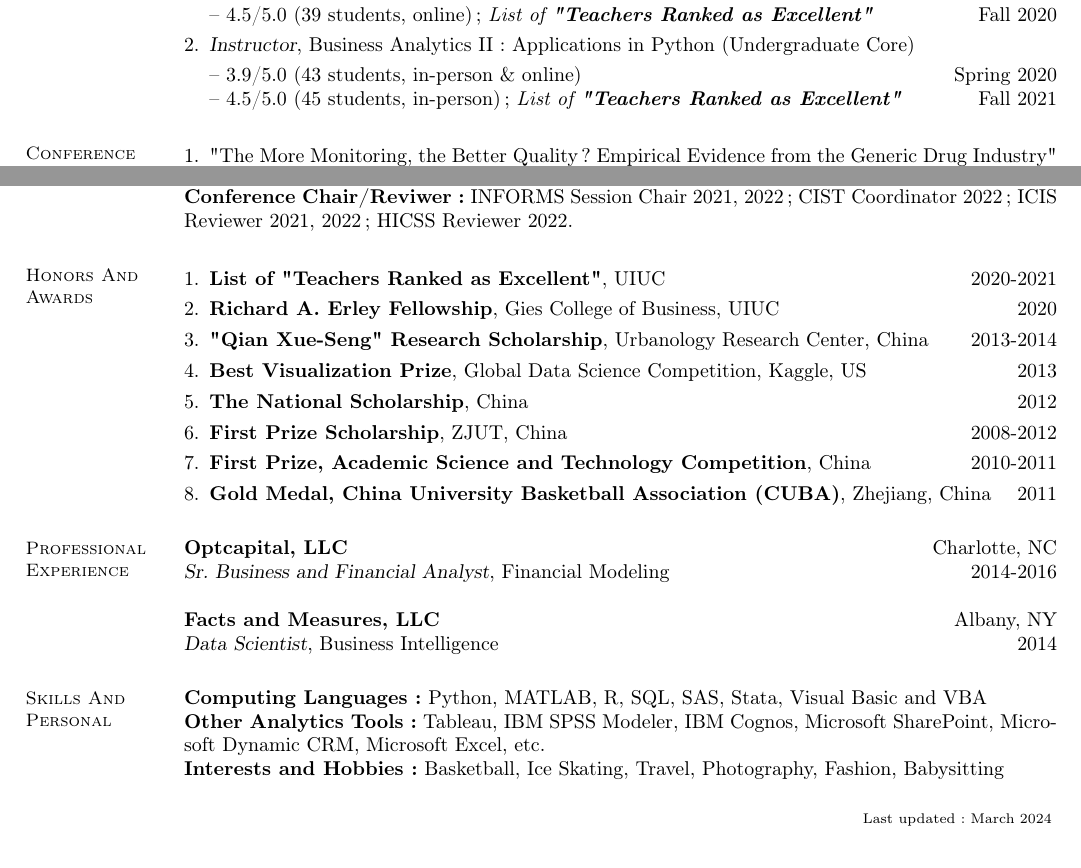
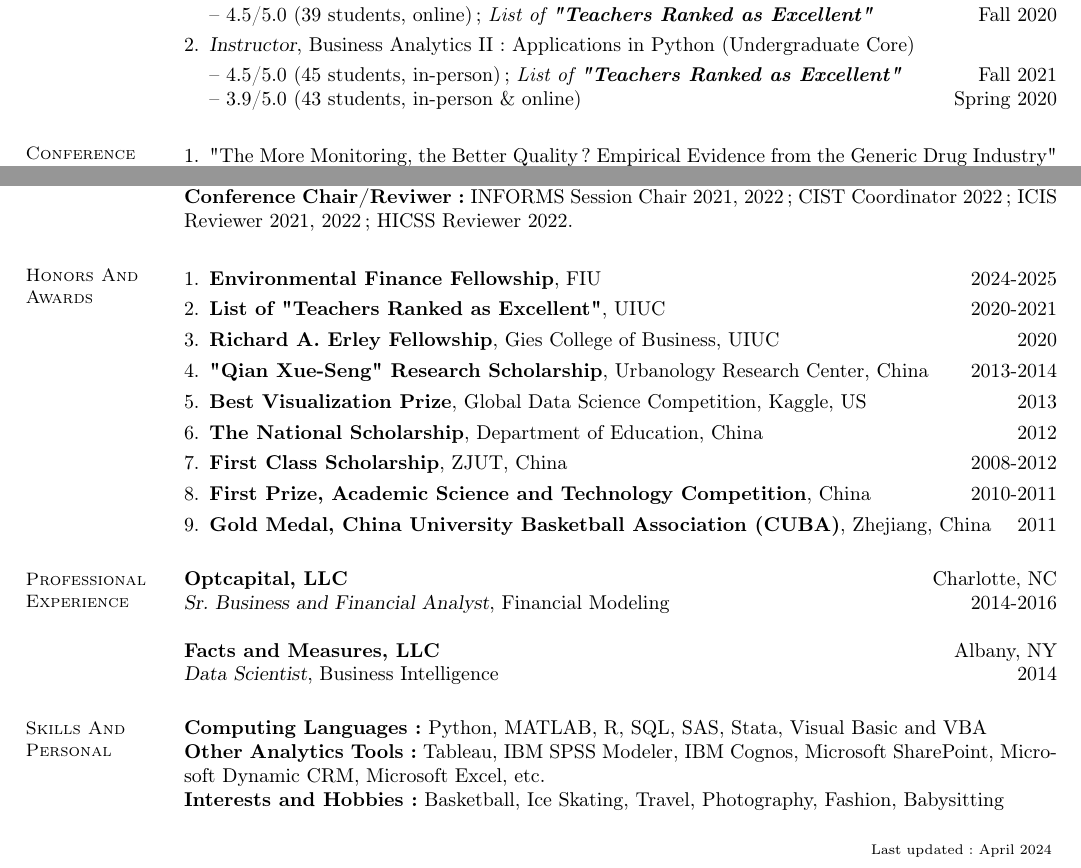
Before and after one commit to angelwu120/CV, a LaTeX CV (main.tex): two parts of pages 2 and 3 of 3, joined at a grey line, cut so that both start at the same text. Compiled offline with pdfLaTeX.

Commit message:
Updates from Overleaf

```diff
--- a/main.tex
+++ b/main.tex
@@ -156,8 +156,8 @@
          %-- Two sections of 39 students each (online); \textit{List of \textbf{"Teachers Ranked as Excellent"} } \hfill Fall 2020\\
 %\vspace{0.1in}
          \item {\sl Instructor}, Business Analytics II: Applications in Python (Undergraduate Core)\\[0.3em]
-         -- 3.9/5.0 (43 students, in-person \& online)  \hfill Spring 2020\\
-         -- 4.5/5.0 (45 students, in-person); \textit{List of \textbf{"Teachers Ranked as Excellent"} } \hfill Fall 2021
+         -- 4.5/5.0 (45 students, in-person); \textit{List of \textbf{"Teachers Ranked as Excellent"} } \hfill Fall 2021\\
+         -- 3.9/5.0 (43 students, in-person \& online)  \hfill Spring 2020
          %-- One section of 43 students (in-person \& online)  \hfill Spring 2020\\
          %-- One section of 45 students (in-person); \textit{List of \textbf{"Teachers Ranked as Excellent"} } \hfill Fall 2021
          %\item {\sl Teaching Assistant}, Process Management (Master Level) \hfill Summer 2019
@@ -251,6 +251,7 @@
 % === Honors
  	  \section{\mysidestyle Honors And Awards}
  	  \begin{enumerate}[topsep=0pt, leftmargin=*]
+    \item \textbf{Environmental Finance Fellowship}, FIU \hfill 2024-2025
  	     \item \textbf{List of "Teachers Ranked as Excellent"}, UIUC \hfill 2020-2021
 % 	      Awarded for teaching excellence.
  	     \item \textbf{Richard A. Erley Fellowship}, Gies College of Business, UIUC \hfill 2020
@@ -259,9 +260,9 @@
 % 	      Nominated by Urbanology Research Center for urban development projects.
  	     \item \textbf{Best Visualization Prize}, Global Data Science Competition, Kaggle, US  \hfill 2013
 % 	      Awarded by Kaggle and SeeClickFix for the project "Predict which 311 issues are most important to citizens".
- 	     \item \textbf{The National Scholarship}, China \hfill 2012
+ 	     \item \textbf{The National Scholarship}, Department of Education, China \hfill 2012
 % 	      Awarded to only one student (each school) by the Minister of Education for highest academic rank and scholarly achievement.
- 	     \item \textbf{First Prize Scholarship}, ZJUT, China \hfill  2008-2012
+ 	     \item \textbf{First Class Scholarship}, ZJUT, China \hfill  2008-2012
 % 	      Awarded to the top 2\% students each year by the university for academic excellence.
  	     \item \textbf{First Prize, Academic Science and Technology Competition}, China \hfill 2010-2011
 % 	      Awarded to undergraduates for scholarly achievement.
@@ -291,7 +292,7 @@
 
 %\vspace*{-0.5cm}
 \hfill
-\scriptsize Last updated: March 2024
+\scriptsize Last updated: April 2024
 \end{resume}
 
 \end{document}
```
Also changed, not shown: CV_AW.pdf.
